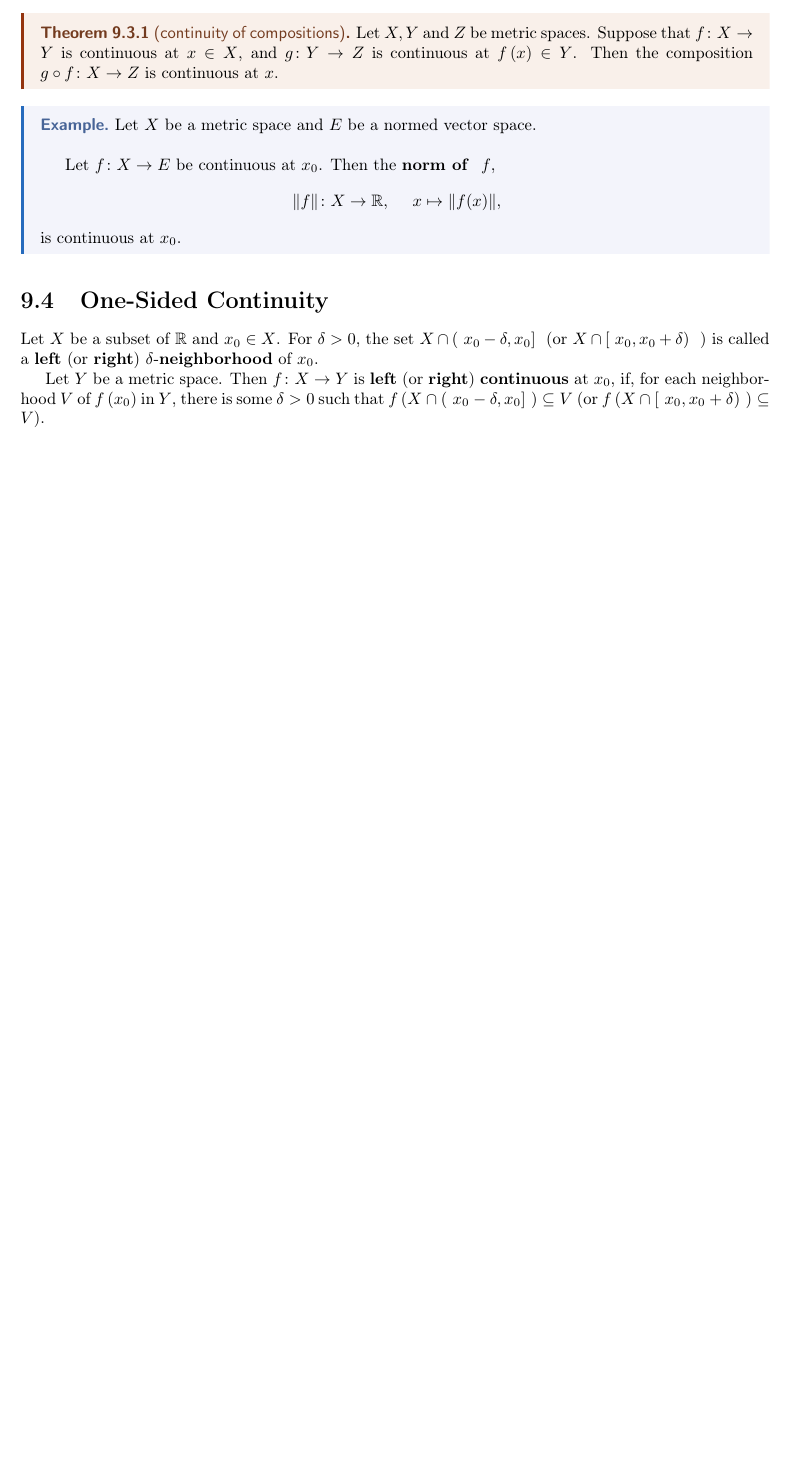
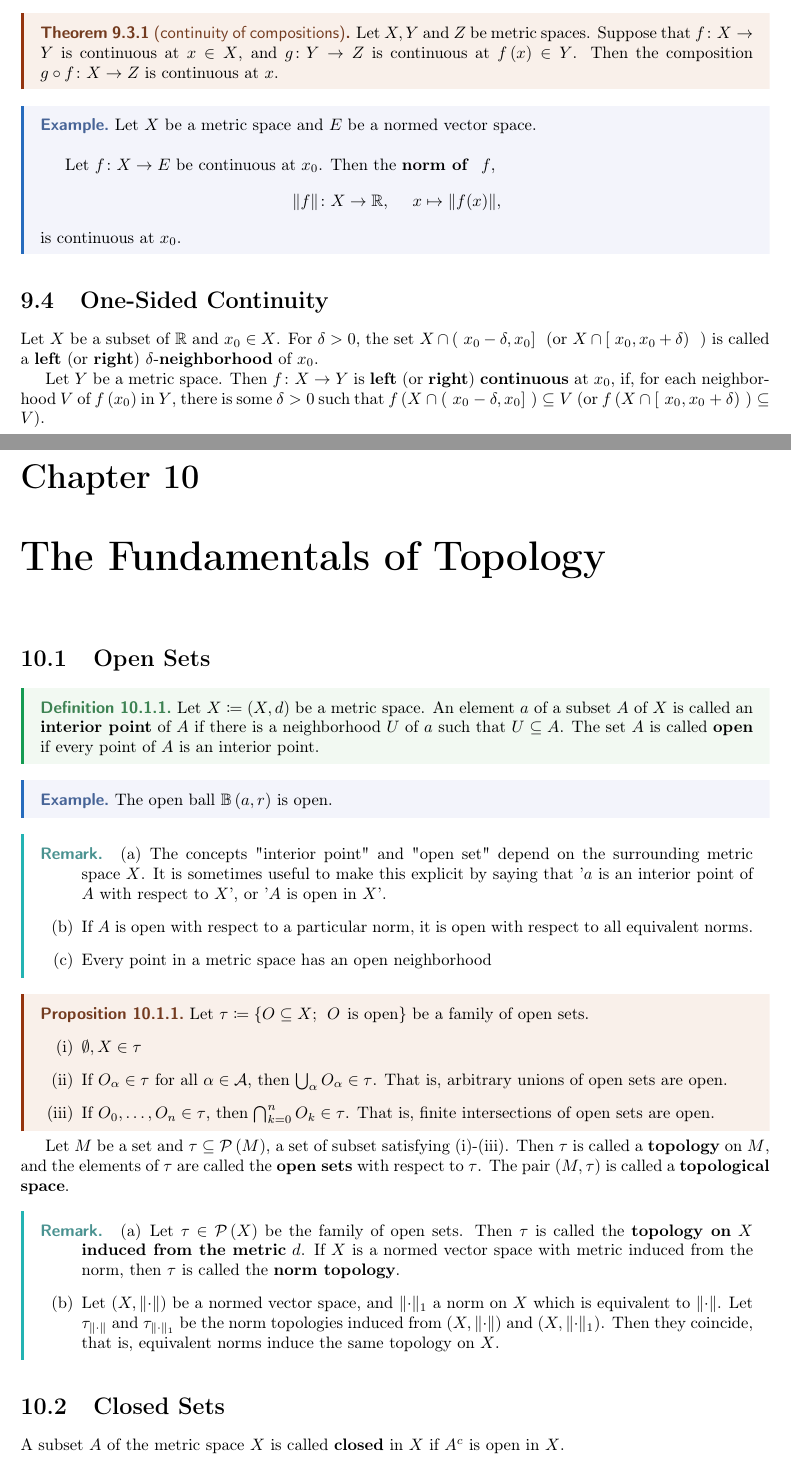
Before and after one commit to motivationss/Academic_Notes, a LaTeX document (master.tex, which reads Chapters/ch10.tex): part of page 31 of 31 before the commit and two parts of pages 31 and 32 of 35 after it, the two joined at a grey line, cut so that both start at the same text, the shorter picture padded with empty space. The pictures show the PDF file master.pdf that the author committed with the source.

Commit message:
finish general topology

```diff
--- /dev/null
+++ b/Chapters/ch10.tex
@@ -0,0 +1,62 @@
+\chapter{The Fundamentals of Topology}
+
+\section{Open Sets}
+\begin{definition}
+    Let \(X \coloneqq \left(X, d\right)\) be a metric space. An element \(a\) of a subset
+    \(A\) of \(X\) is called an \textbf{interior point} of \(A\) if there is a neighborhood
+    \(U\) of \(a\) such that \(U \subseteq A\). The set \(A\) is called \textbf{open}
+    if every point of \(A\) is an interior point.
+\end{definition}
+
+\begin{eg}
+    The open ball \(\mathbb{B}\left(a, r\right)\) is open.
+\end{eg}
+
+\begin{remark}
+    \begin{enumerate}[label=(\alph*)]
+        \item The concepts "interior point" and "open set" depend on the surrounding metric
+        space \(X\). It is sometimes useful to make this explicit by saying that '\(a\) is
+        an interior point of \(A\) with respect to \(X\)', or '\(A\) is open in \(X\)'.
+
+        \item If \(A\) is open with respect to a particular norm, it is open with respect
+        to all equivalent norms.
+        \item Every point in a metric space has an open neighborhood
+    \end{enumerate}
+\end{remark}
+
+\begin{proposition}
+    Let \(\tau \coloneqq \{O \subseteq X; \:\: O \:\: \text{is open}\} \) be a family of open sets.
+    \begin{enumerate}[label=(\roman*)]
+        \item \(\emptyset, X \in \tau\)
+        \item If \(O_\alpha \in \tau\) for all \(\alpha \in \mathcal{A}\), then \(\bigcup_\alpha O_\alpha \in \tau\).
+        That is, arbitrary unions of open sets are open.
+        \item If \(O_0, \ldots, O_n \in \tau\), then \(\bigcap^n_{k=0}O_k \in \tau\). That is,
+        finite intersections of open sets are open.
+    \end{enumerate}
+\end{proposition}
+
+Let \(M\) be a set and \(\tau \subseteq \mathcal{P}\left(M\right)\), a set of subset satisfying
+(i)-(iii). Then \(\tau\) is called a \textbf{topology} on \(M\), and the elements of \(\tau\)
+are called the \textbf{open sets} with respect to \(\tau\). The pair (\(M, \tau\)) is called
+a \textbf{topological space}.
+
+\begin{remark}
+    \begin{enumerate}[label=(\alph*)]
+        \item Let \(\tau \in \mathcal{P}\left(X\right)\) be the family of open sets.
+        Then \(\tau\) is called the \textbf{topology on} \(X\) \textbf{induced from the metric} \(d\).
+        If \(X\) is a normed vector space with metric induced from the norm, then \(\tau\) is called
+        the \textbf{norm topology}.
+        \item  Let (\(X, \lVert \cdot \rVert\)) be a normed vector space, and \(\lVert \cdot \rVert_1\)
+        a norm on \(X\) which is equivalent to \(\lVert \cdot \rVert\). Let \(\tau_{\lVert \cdot \rVert}\)
+        and \(\tau_{\lVert \cdot \rVert_1}\) be the norm topologies induced from (\(X, \lVert \cdot \rVert\))
+        and (\(X, \lVert \cdot \rVert_1\)). Then they coincide, that is, equivalent norms induce the
+        same topology on \(X\).
+    \end{enumerate}
+\end{remark}
+
+\section{Closed Sets}
+
+A subset \(A\) of the metric space \(X\) is called \textbf{closed} in \(X\) if \(A^c\) is open
+in \(X\).
+
+\begin{proposition}
@@ -0,0 +68,10 @@
+\end{proposition}
+
+\begin{remark}
+    \begin{itemize}
+        \item Infinite intersections of open sets need not be open.
+        \item Infinite unions of closed sets need not be closed.
+    \end{itemize}
+\end{remark}
+
+\begin{definition}
@@ -0,0 +86,22 @@
+\end{definition}
+
+\begin{proposition}
+    Let \(A\) be a subset of a metric space \(X\).
+    \begin{enumerate}[label=(\roman*)]
+        \item \(A \subseteq \overline{A}\)
+        \item \(A = \overline{A} \Leftrightarrow A\) is closed.
+    \end{enumerate}
+\end{proposition}
+
+\begin{proposition}
+    An element \(x\) of \(X\) is a limit point of \(A\) if and only if there is a sequence
+    (\(x_k\)) in \(A \backslash \{x\}\) which converges to \(x\).
+\end{proposition}
+
+\begin{corollary}
+    An element \(x\) of \(X\) is an accumulation point of \(A\) if and only if there is
+    a sequence (\(x_k\)) in \(A\) such that \(x_k \to x\).
+\end{corollary}
+
+
+\begin{proposition}
@@ -0,0 +119,20 @@
+\begin{definition}
+    Let \(A\) be a subset of a metric space \(X\). Define the \textbf{closure of } \(A\) by
+    \[
+       \text{cl}(A) \coloneqq \text{cl}_X(A) \coloneqq \bigcap_{B \in M} B
+    \]
+    with
+    \[
+        M \coloneqq \{B \subseteq X; B \supseteq  A \:\:\: \text{and } B \:\:\: \text{is closed in } X \}.
+    \].
+\end{definition}
+\begin{remark}
+    The closure of \(A\) is the smallest closed set which contains \(A\). Any closed set which
+    contains \(A\), also contains cl(\(A\)).
+\end{remark}
+
+\begin{proposition}
+    Let \(A\) be a subset of a metric space \(X\). Then \(\overline{A} = \text{cl}\left(A\right)\).
+\end{proposition}
+
+\begin{corollary}
@@ -0,0 +149,18 @@
+      \text{int}(A) \coloneqq \text{int}_X (A) \coloneqq \bigcup \{O \subseteq A;O  \text{
+        is open in X
+      }\}
+    \]
+    int(\(A\)) is the largest open subset of \(A\).
+\end{definition}
+
+\begin{definition}
+    \[
+        \mathring{A} \coloneqq \{ a \in A ; a \text{ is an interior point of } A\}.
+    \]
+\end{definition}
+
+\begin{proposition}
+    Let \(A\) be a subset of a metric space \(X\). Then \(\mathring{A} = \text{int}\left(A\right)\).
+\end{proposition}
+
+\begin{corollary}
@@ -0,0 +177,9 @@
+\begin{definition}
+    For a subset \(A\) of a metric space \(X\), the (topological) \textbf{boundary of}
+    \(A\) is defined by \(\partial A \coloneqq \overline{A}\backslash \mathring{A}\).
+\end{definition}
+
+\begin{proposition}
+    Let \(A\) be a subset of \(X\).
+    \begin{itemize}
+        \item \(\partial A \) is closed.
@@ -0,0 +196,19 @@
+\end{proposition}
+
+\begin{corollary}
+    Any one element subset of a metric space is closed.
+\end{corollary}
+
+\section{A Characterization of Continuous Functions}
+
+\begin{theorem}
+    Let \(f \colon X \to Y \) be a function between metric spaces \(X\) and \(Y\). Then the followings
+    are equivalent:
+    \begin{enumerate}[label=(\roman*)]
+        \item \(f\) is continuous.
+        \item \(f^{-1}\left(O\right)\) is open in \(X\) for each open set \(O\) in \(Y\).
+        \item \(f^{-1}\left(A\right)\) is closed in \(X\) for each closed set \(A\) in \(Y\).
+    \end{enumerate}
+\end{theorem}
+
+\begin{remark}
@@ -0,0 +219,7 @@
+        \tau_X \coloneqq \{ O \subseteq X ; O \text{ is open in } X \}
+    \]
+    Then,
+    \[
+        f \colon X \to Y \text{ is continuous } \Longleftrightarrow f^{-1} \colon \tau_Y \to \tau_X
+    \]
+\end{remark}
@@ -0,0 +234 @@
+\(\left(f\left(x_n\right)\right)\) converges to \(f\left(a\right)\).
@@ -0,0 +239,13 @@
+        \begin{itemize}
+            \item \(\lim_{x\to a}f\left(x\right) = y\).
+            \item For each neighborhood \(V\) of \(y\) in \(Y\), there is a neighborhood \(U\)
+            of \(a\) in \(X\) such that \(f\left(U \cap D\right) \subseteq V\).
+        \end{itemize}
+        \item If \(a \in D\) is a limit point of \(D\), then
+        \[
+            \lim_{x\to a} f(x) = f(a) \Longleftrightarrow f \text{ is continuous at } a.
+        \]
+    \end{enumerate}
+\end{remark}
+
+\section{Relative Topology}
@@ -0,0 +257,9 @@
+\begin{proposition}
+    Let \(X\) be a metric space and \(M \subseteq Y \subseteq X\). Then \(M\) is open (or closed)
+    in \(Y\) if and only if \(M\) is open (or closed) in (\(Y, d_Y\)).
+\end{proposition}
+
+\begin{corollary}
+    If \(M \subseteq Y \subseteq X\), then \(M\) is open in \(Y\) if and only if \(Y\backslash M\)
+    is closed in \(Y\).
+\end{corollary}
```
Also changed, not shown: master.tex (+2 -0 lines), Chapters/ch11.tex (added), master.pdf, Chapters/ch10.tex (75 more changed lines), 8 other files.
